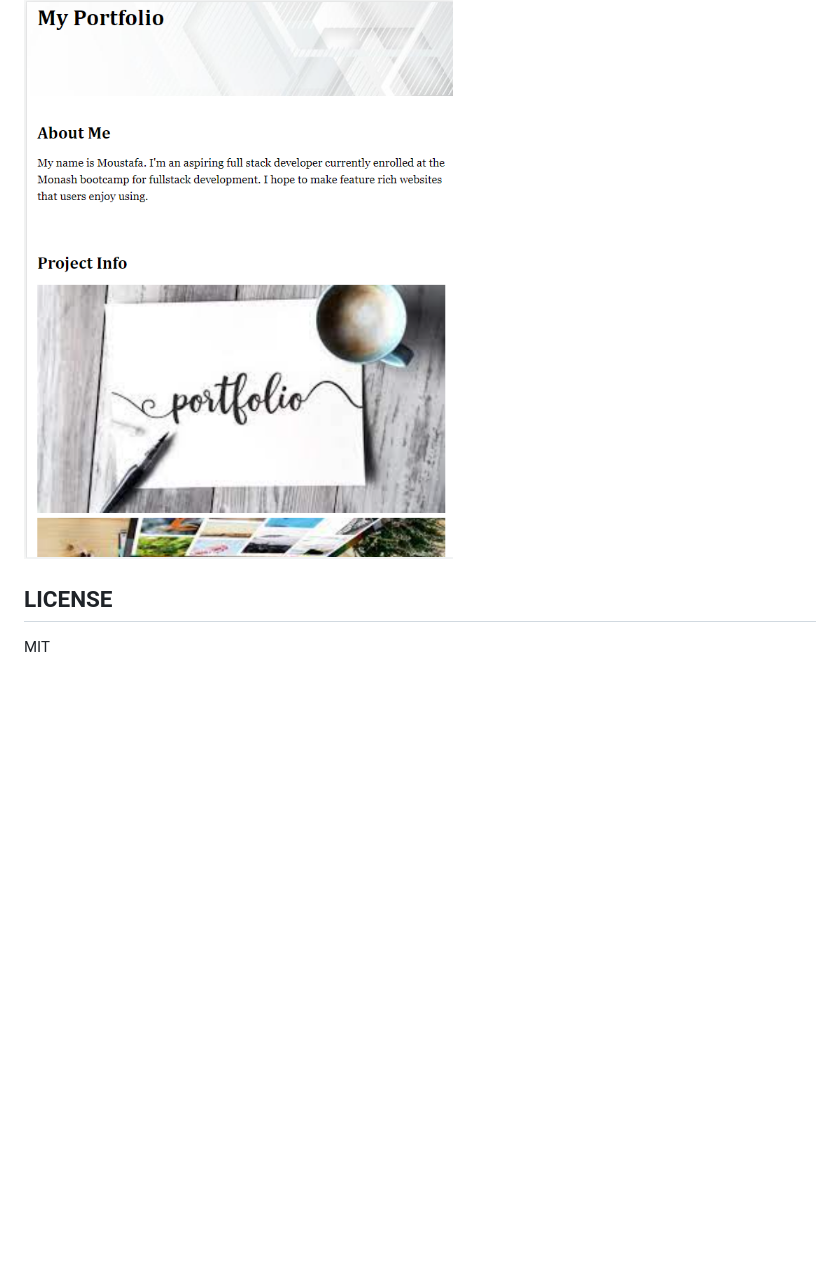
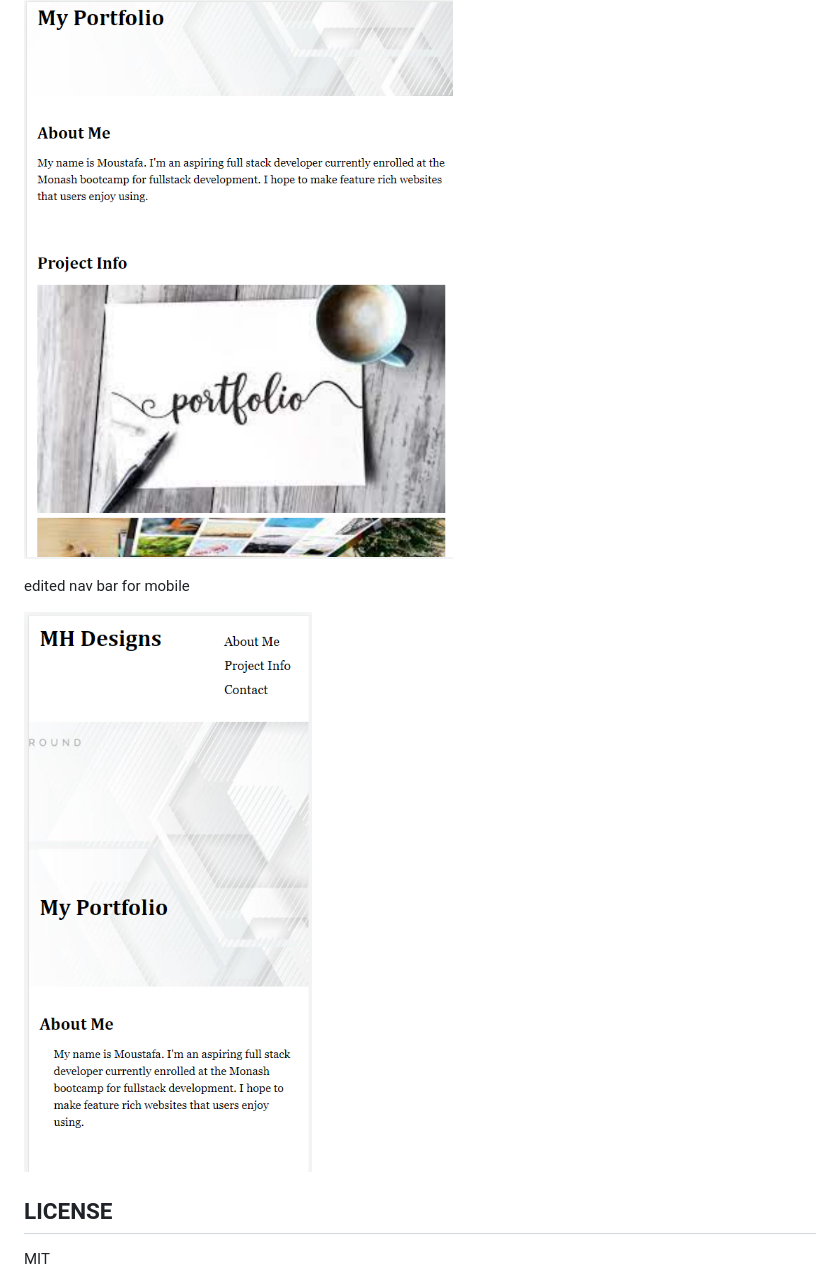
Before and after one commit to moustafa1305/Assignment2, a Markdown page: README.md, the part around the change. Drawn GitHub-style; pictures changed too: images/screenshots/fixednavbar.png (added); blank space fills up the shorter version.

Commit message:
fixed the nav bar

```diff
--- a/README.md
+++ b/README.md
@@ -14,6 +14,10 @@ mobile
 
 ![screenshot 2](./images/screenshots/mobileimg.png)
 
+edited nav bar for mobile
+
+![screenshot 3](./images/screenshots/fixednavbar.png)
+
 ## LICENSE
 
 MIT
```
